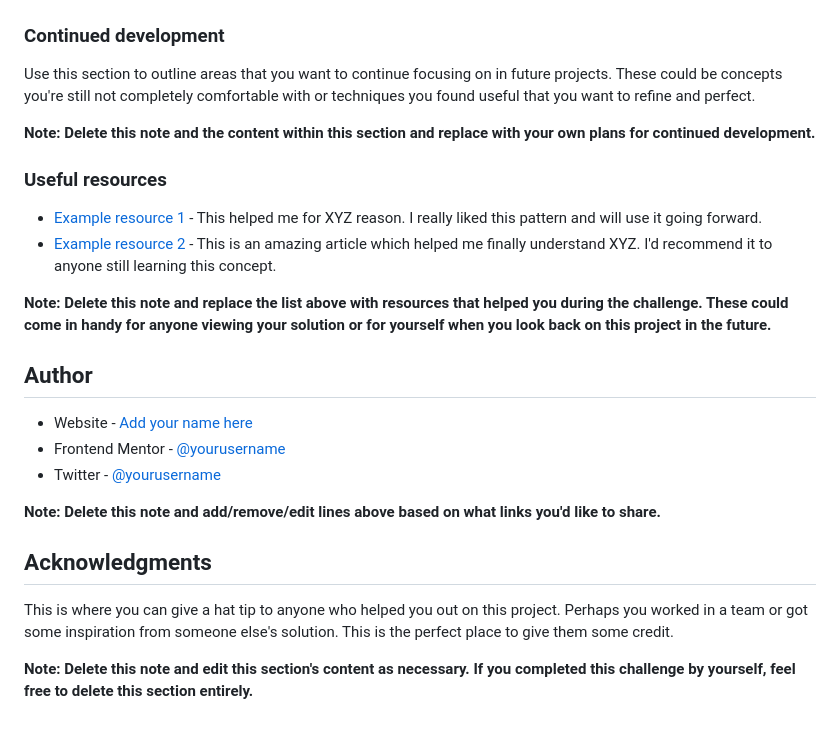
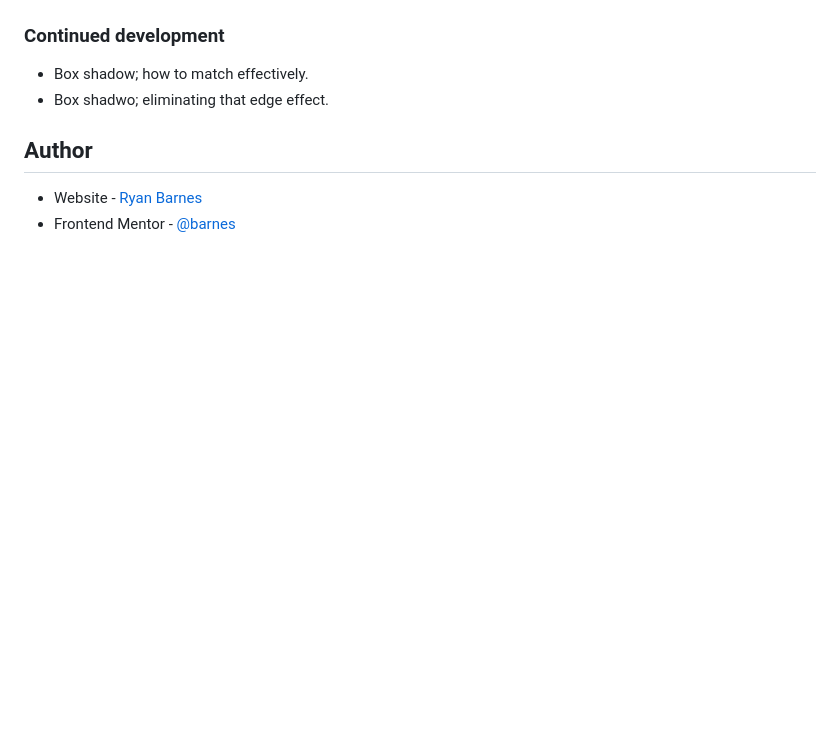
Before and after one commit to barnes/fem-order-summary-component, a Markdown page: README-template.md, the part around the change printed below. Rendered like a GitHub page; blank space fills up the shorter version.

```diff
--- a/README-template.md
+++ b/README-template.md
@@ -84,27 +44,10 @@ If you want more help with writing markdown, we'd recommend checking out [The Ma
 
 ### Continued development
 
-Use this section to outline areas that you want to continue focusing on in future projects. These could be concepts you're still not completely comfortable with or techniques you found useful that you want to refine and perfect.
-
-**Note: Delete this note and the content within this section and replace with your own plans for continued development.**
-
-### Useful resources
-
-- [Example resource 1](https://www.example.com) - This helped me for XYZ reason. I really liked this pattern and will use it going forward.
-- [Example resource 2](https://www.example.com) - This is an amazing article which helped me finally understand XYZ. I'd recommend it to anyone still learning this concept.
-
-**Note: Delete this note and replace the list above with resources that helped you during the challenge. These could come in handy for anyone viewing your solution or for yourself when you look back on this project in the future.**
+- Box shadow; how to match effectively.
+- Box shadwo; eliminating that edge effect.
 
 ## Author
 
-- Website - [Add your name here](https://www.your-site.com)
-- Frontend Mentor - [@yourusername](https://www.frontendmentor.io/profile/yourusername)
-- Twitter - [@yourusername](https://www.twitter.com/yourusername)
-
-**Note: Delete this note and add/remove/edit lines above based on what links you'd like to share.**
-
-## Acknowledgments
-
-This is where you can give a hat tip to anyone who helped you out on this project. Perhaps you worked in a team or got some inspiration from someone else's solution. This is the perfect place to give them some credit.
-
-**Note: Delete this note and edit this section's content as necessary. If you completed this challenge by yourself, feel free to delete this section entirely.**
+- Website - [Ryan Barnes](https://thelowtech.com)
+- Frontend Mentor - [@barnes](https://www.frontendmentor.io/profile/barnes)
```
Also changed, not shown: other parts of README-template.md (+6 -46 lines), images/screenshot.png (added), 4 other files.
